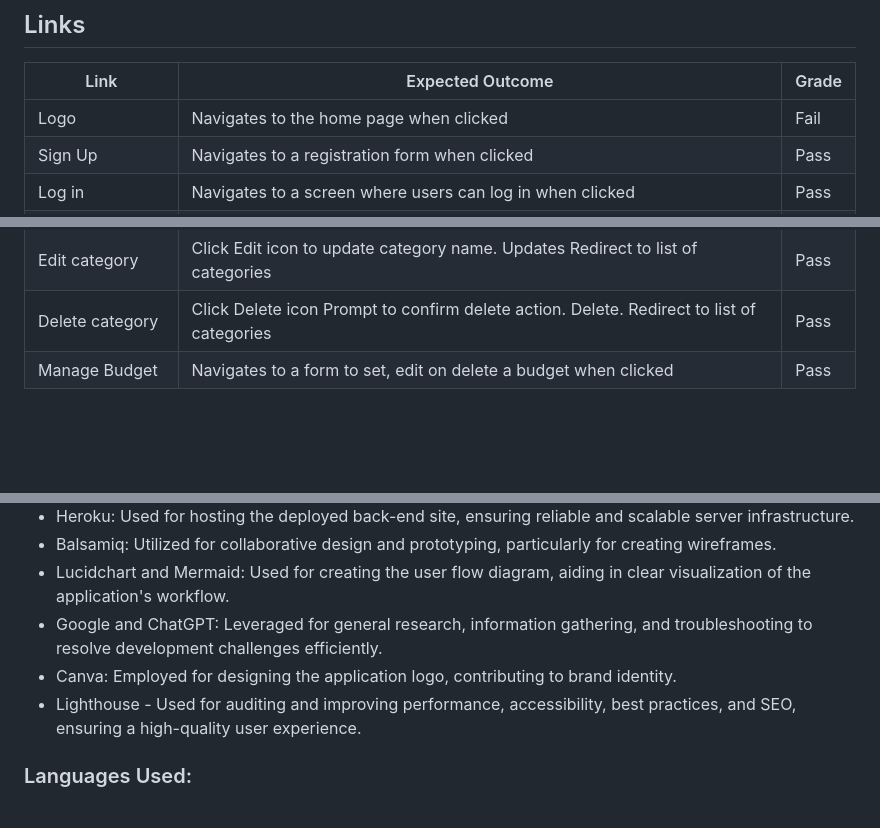
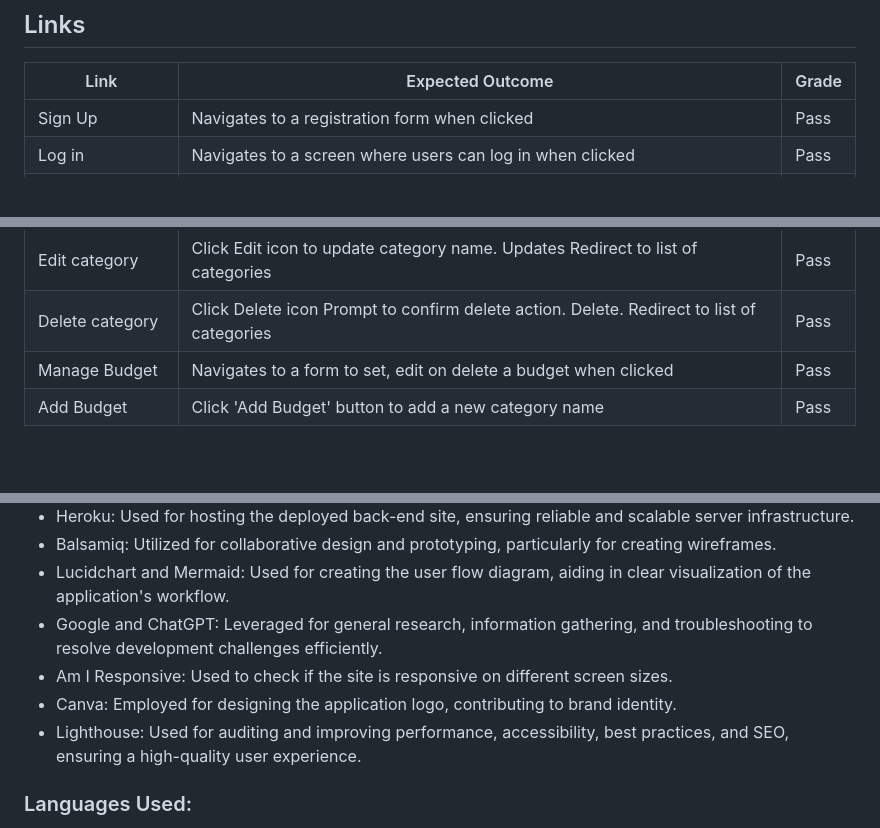
Before and after one commit to IkennaEgwim/Expenso, a Markdown page: README.md, 3 parts joined by grey strips. Rendered like a GitHub page; blank space fills up the shorter version.

```diff
--- a/README.md
+++ b/README.md
@@ -403,7 +403,6 @@ I've tested my deployed project using the Lighthouse Audit tool to check for any
 
 | Link | Expected Outcome | Grade |
 | ------- | ---------------- | ----- |
-| Logo | Navigates to the home page when clicked | Fail |
 | Sign Up | Navigates to a registration form when clicked | Pass |
 | Log in | Navigates to a screen where users can log in when clicked | Pass |
 | Logout | Logs the user out | Pass |
@@ -413,9 +412,7 @@ I've tested my deployed project using the Lighthouse Audit tool to check for any
 | Edit category | Click Edit icon to update category name. Updates  Redirect to list of categories	 | Pass |
 | Delete category | Click Delete icon	Prompt to confirm delete action. Delete. Redirect to list of categories  | Pass |
 | Manage Budget | Navigates to a form to set, edit on delete a budget when clicked | Pass |
-
-
-
+| Add Budget | Click 'Add Budget' button	to add a new category name | Pass |
 
 
 <br>
@@ -443,8 +440,9 @@ The development of the Expenso application leveraged a range of tools and techno
 - Balsamiq: Utilized for collaborative design and prototyping, particularly for creating wireframes.
 - Lucidchart and Mermaid: Used for creating the user flow diagram, aiding in clear visualization of the application's workflow.
 - Google and ChatGPT: Leveraged for general research, information gathering, and troubleshooting to resolve development challenges efficiently.
+- Am I Responsive: Used to check if the site is responsive on different screen sizes.
 - Canva: Employed for designing the application logo, contributing to brand identity.
-- Lighthouse - Used for auditing and improving performance, accessibility, best practices, and SEO, ensuring a high-quality user experience.
+- Lighthouse: Used for auditing and improving performance, accessibility, best practices, and SEO, ensuring a high-quality user experience.
 
 ### Languages Used:
 * HTML5
```
Also changed, not shown: other parts of README.md (+1 -0 lines).
